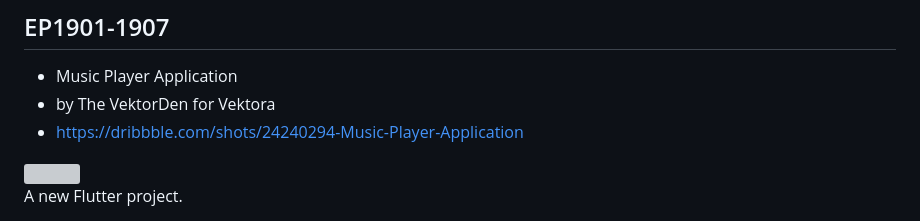
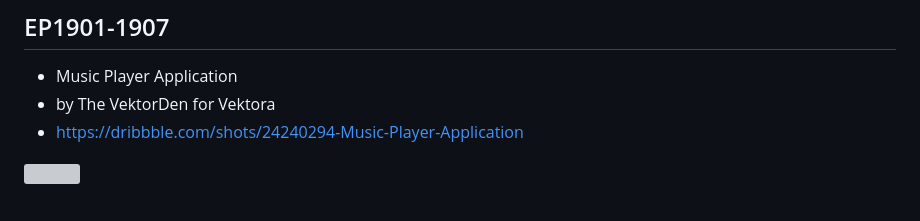
Before and after one commit to JAICHANGPARK/flutter_notebook_chapter_38, a Markdown page: README.md, the part around the change. Rendered like a GitHub page; grey boxes are pictures that could not be loaded.

Commit message:
README.md 업데이트

```diff
--- a/README.md
+++ b/README.md
@@ -100,5 +100,3 @@
 - https://dribbble.com/shots/24240294-Music-Player-Application
 
 <img src="https://cdn.dribbble.com/userupload/14775943/file/original-0bf98749dc2ef0a1e75bb86f77c84e3e.png?resize=1600x1200"/>
-
-A new Flutter project.
```
